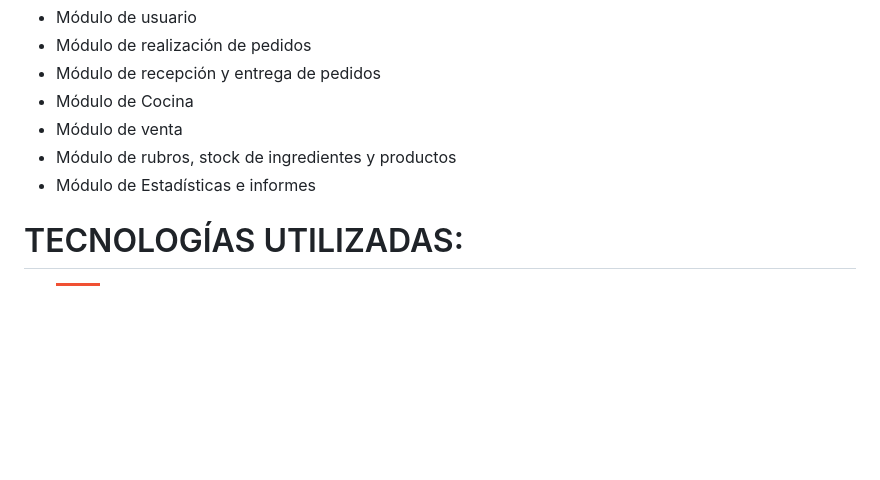
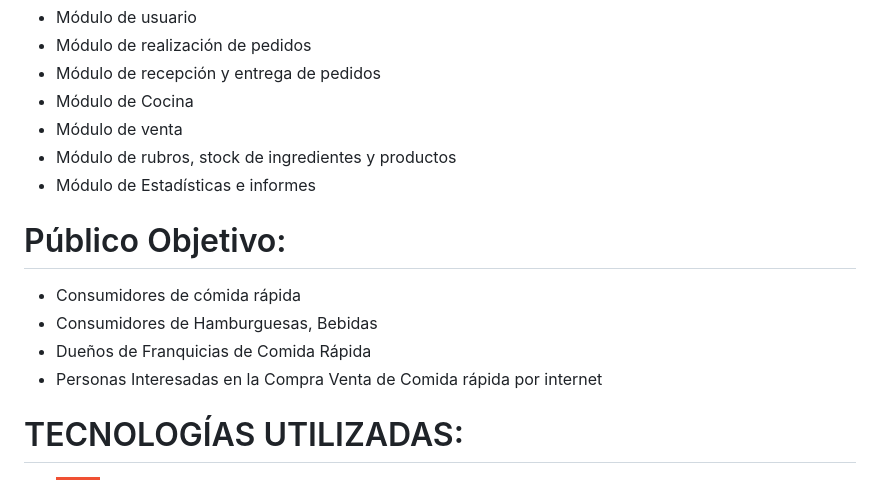
Before and after one commit to DarioLopez18/DesarrolloDeSoftware-2023-ElBuenSabor, a Markdown page: README.md, the part around the change. Rendered like a GitHub page; badges without logos; blank space fills up the shorter version.

```diff
--- a/README.md
+++ b/README.md
@@ -93,6 +93,13 @@
 * Módulo de rubros, stock de ingredientes y productos
 * Módulo de Estadísticas e informes
 
+# Público Objetivo:
+
+* Consumidores de cómida rápida
+* Consumidores de Hamburguesas, Bebidas
+* Dueños de Franquicias de Comida Rápida
+* Personas Interesadas en la Compra Venta de Comida rápida por internet
+
 # TECNOLOGÍAS UTILIZADAS:
 
 * ![Git](https://img.shields.io/badge/git-%23F05033.svg?style=for-the-badge&logo=git&logoColor=white)
```
